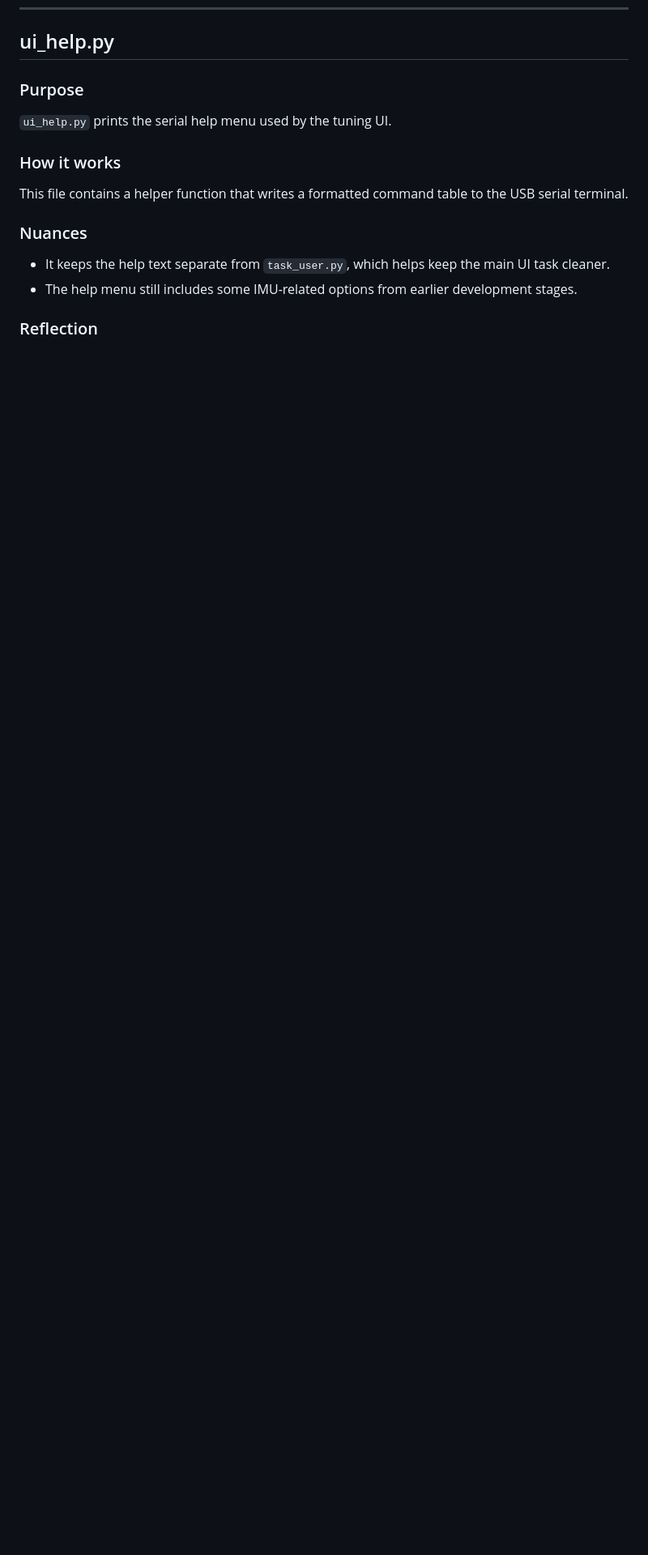
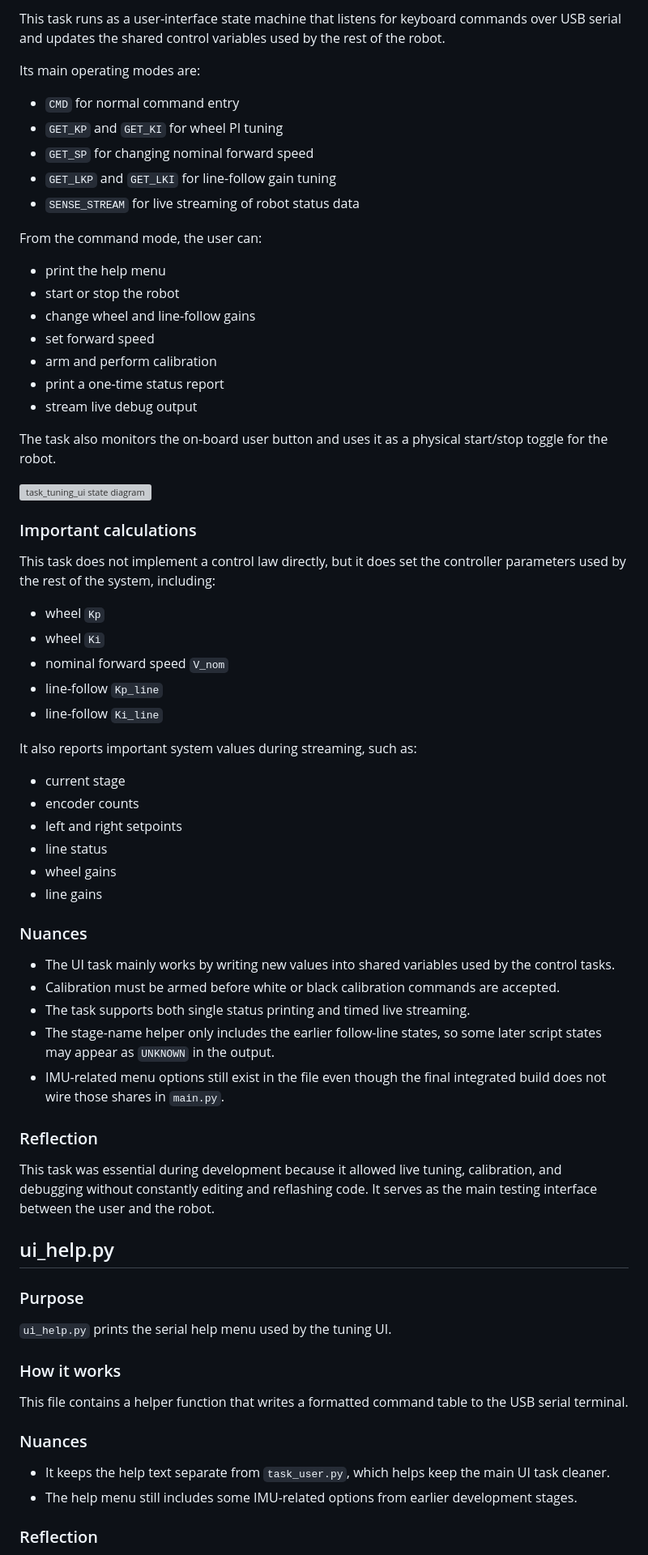
Before and after one commit to Colby-404/ME-405, a Markdown page: TERM PROJECT/README.md, the part around one of its changes. Shown at 81% size. Rendered like a GitHub page; blank space fills up the shorter version; grey boxes are pictures that could not be loaded.

```diff
--- a/TERM PROJECT/README.md
+++ b/TERM PROJECT/README.md
@@ -645,3 +703,55 @@ This file was very useful during physical testing because it allowed repeated tu
+This task runs as a user-interface state machine that listens for keyboard commands over USB serial and updates the shared control variables used by the rest of the robot.
+
+Its main operating modes are:
+
+- `CMD` for normal command entry
+- `GET_KP` and `GET_KI` for wheel PI tuning
+- `GET_SP` for changing nominal forward speed
+- `GET_LKP` and `GET_LKI` for line-follow gain tuning
+- `SENSE_STREAM` for live streaming of robot status data
+
+From the command mode, the user can:
+- print the help menu
+- start or stop the robot
+- change wheel and line-follow gains
+- set forward speed
+- arm and perform calibration
+- print a one-time status report
+- stream live debug output
+
+The task also monitors the on-board user button and uses it as a physical start/stop toggle for the robot.
+
+![task_tuning_ui state diagram](images/state_task_tuning_ui.png)
+
+### Important calculations
+
+This task does not implement a control law directly, but it does set the controller parameters used by the rest of the system, including:
+
+- wheel `Kp`
+- wheel `Ki`
+- nominal forward speed `V_nom`
+- line-follow `Kp_line`
+- line-follow `Ki_line`
+
+It also reports important system values during streaming, such as:
+- current stage
+- encoder counts
+- left and right setpoints
+- line status
+- wheel gains
+- line gains
+
+### Nuances
+
+- The UI task mainly works by writing new values into shared variables used by the control tasks.
+- Calibration must be armed before white or black calibration commands are accepted.
+- The task supports both single status printing and timed live streaming.
+- The stage-name helper only includes the earlier follow-line states, so some later script states may appear as `UNKNOWN` in the output.
+- IMU-related menu options still exist in the file even though the final integrated build does not wire those shares in `main.py`.
+
+### Reflection
+
+This task was essential during development because it allowed live tuning, calibration, and debugging without constantly editing and reflashing code. It serves as the main testing interface between the user and the robot.
 
 ## ui_help.py
 
```
Also changed, not shown: other parts of TERM PROJECT/README.md (+58 -0 lines).
